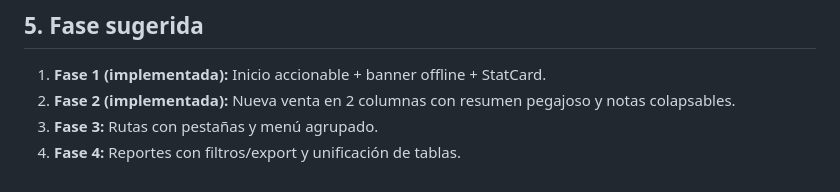
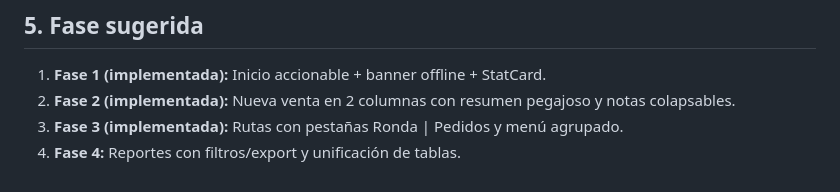
Before and after one commit to arlettetrujillo8-maker/purificadora-trujillo, a Markdown page: outputs/auditoria-ux-diseno.md, the part around the change. GitHub-like rendering.

Commit message:
docs: marcar fase 3 del rediseno UX como implementada

```diff
--- a/outputs/auditoria-ux-diseno.md
+++ b/outputs/auditoria-ux-diseno.md
@@ -112,5 +112,5 @@ tarjetas por pedido con cliente, garrafones y total, botón Entregar de 44px.
 
 1. **Fase 1 (implementada):** Inicio accionable + banner offline + StatCard.
 2. **Fase 2 (implementada):** Nueva venta en 2 columnas con resumen pegajoso y notas colapsables.
-3. **Fase 3:** Rutas con pestañas y menú agrupado.
+3. **Fase 3 (implementada):** Rutas con pestañas Ronda | Pedidos y menú agrupado.
 4. **Fase 4:** Reportes con filtros/export y unificación de tablas.
```
